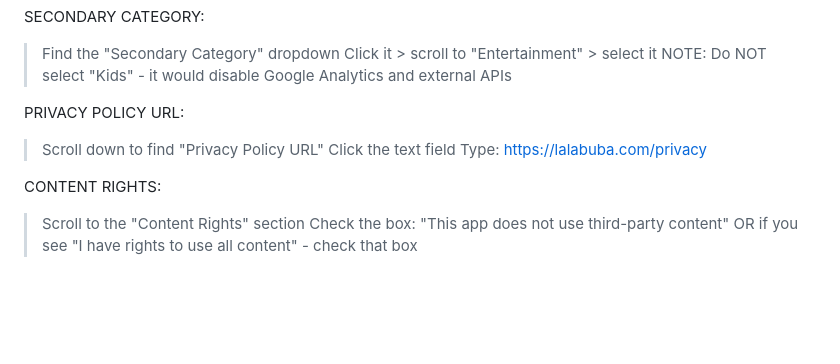
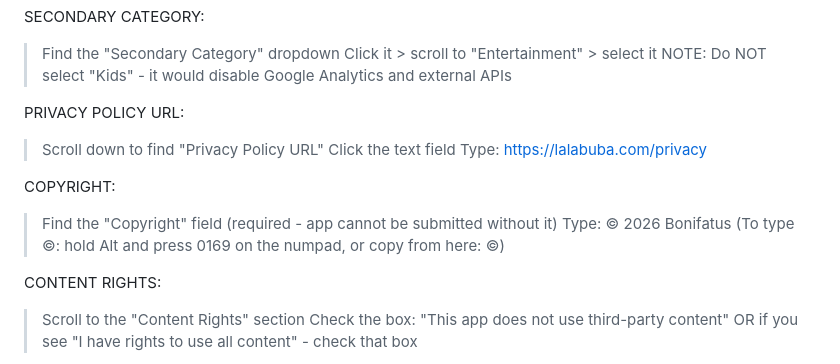
Before and after one commit to botwa2000/lalabuba, a Markdown page: GUIDES.md, the part around the change. Rendered like a GitHub page; blank space fills up the shorter version.

Commit message:
Add copyright field to App Store submission guide (© 2026 Bonifatus)
Co-Authored-By: Claude Sonnet 4.6 <noreply@anthropic.com>

```diff
--- a/GUIDES.md
+++ b/GUIDES.md
@@ -596,6 +596,11 @@ PRIVACY POLICY URL:
   > Click the text field
   > Type: https://lalabuba.com/privacy
 
+COPYRIGHT:
+  > Find the "Copyright" field (required - app cannot be submitted without it)
+  > Type: © 2026 Bonifatus
+  (To type ©: hold Alt and press 0169 on the numpad, or copy from here: ©)
+
 CONTENT RIGHTS:
   > Scroll to the "Content Rights" section
   > Check the box: "This app does not use third-party content"
```
